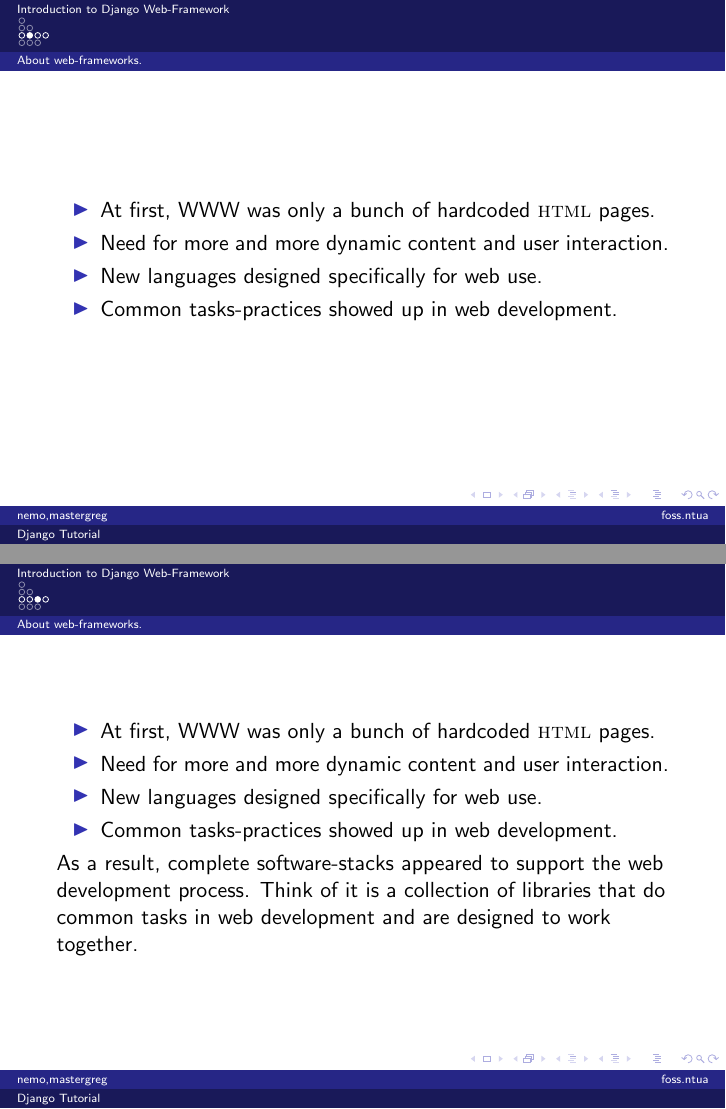
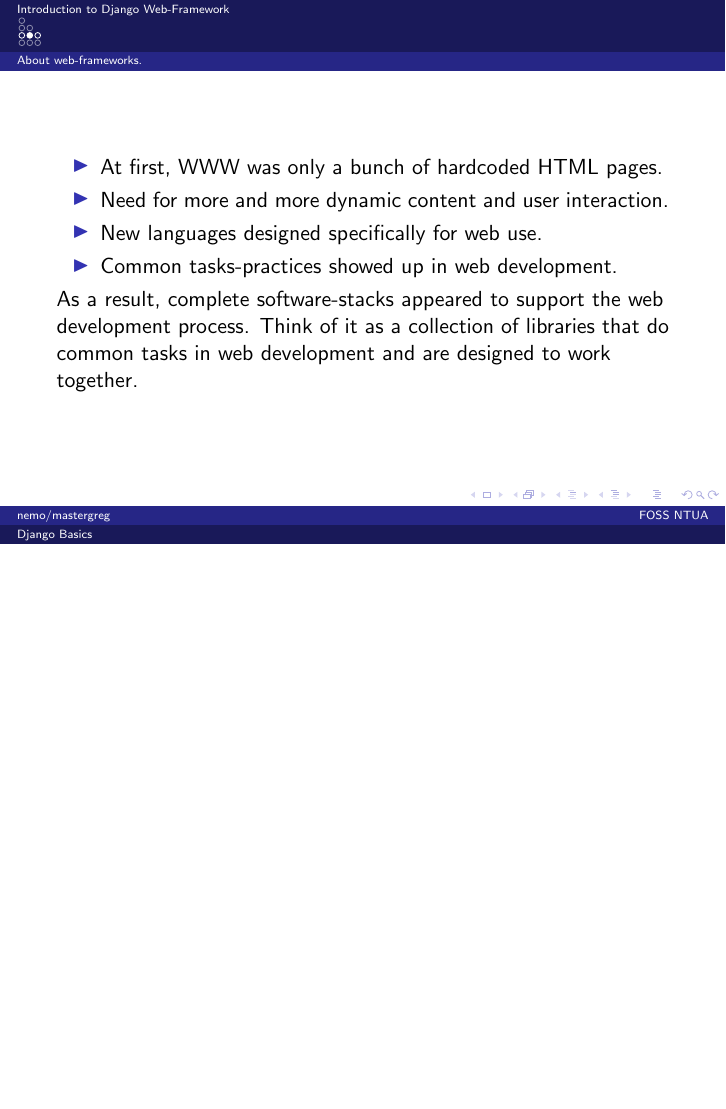
Before and after one commit to mastergreg/Python-Intro, LaTeX slides (Slides/Set_2/Set_2.tex): pages 13 and 14 of 27 before the commit and page 14 of 27 after it, the two joined at a grey line, the shorter picture padded with empty space. Compiled offline with pdfLaTeX.

Commit message:
Changed 1st page of both slides

```diff
--- a/Slides/Set_2/Set_2.tex
+++ b/Slides/Set_2/Set_2.tex
@@ -1,9 +1,9 @@
 \documentclass{beamer}
 \usepackage{minted}
 \usetheme{Dresden}
-\author[nemo,mastergreg]{Greg (mastergreg) Liras, John (nemo) Giannelos}
-\institute{foss.ntua}
-\title{Django Tutorial}
+\author[nemo/mastergreg]{Greg (mastergreg) Liras, John (nemo) Giannelos}
+\institute{FOSS NTUA}
+\title{Django Basics}
 \subtitle{Part II}
 
 \date{\today}
@@ -54,21 +54,15 @@
 
 \begin{frame}
 \begin{itemize}[<+->]
-  \item At first, WWW was only a bunch of hardcoded \textsc{html} pages.
+  \item At first, WWW was only a bunch of hardcoded HTML pages.
   \item Need for more and more dynamic content and user interaction.
   \item New languages designed specifically for web use.
   \item Common tasks-practices showed up in web development.
 \end{itemize}
-\end{frame}
 
-\begin{frame}
-\begin{itemize}
-  \item At first, WWW was only a bunch of hardcoded \textsc{html} pages.
-  \item Need for more and more dynamic content and user interaction.
-  \item New languages designed specifically for web use.
-  \item Common tasks-practices showed up in web development.
-\end{itemize}
-As a result, complete software-stacks appeared to support the web development process. Think of it is a collection of libraries that do common tasks in web development and are designed to work together.
+\uncover<5->{
+As a result, complete software-stacks appeared to support the web development process. Think of it as a collection of libraries that do common tasks in web development and are designed to work together.
+}
 \end{frame}
 
 \begin{frame}
```
Also changed, not shown: Slides/Set_1/Set_1.tex (+2 -2 lines), Slides/Set_1/Set_1.pdf, Slides/Set_2/Set_2.pdf, Slides/Set_2/Set_2.tex (6 more changed lines).
